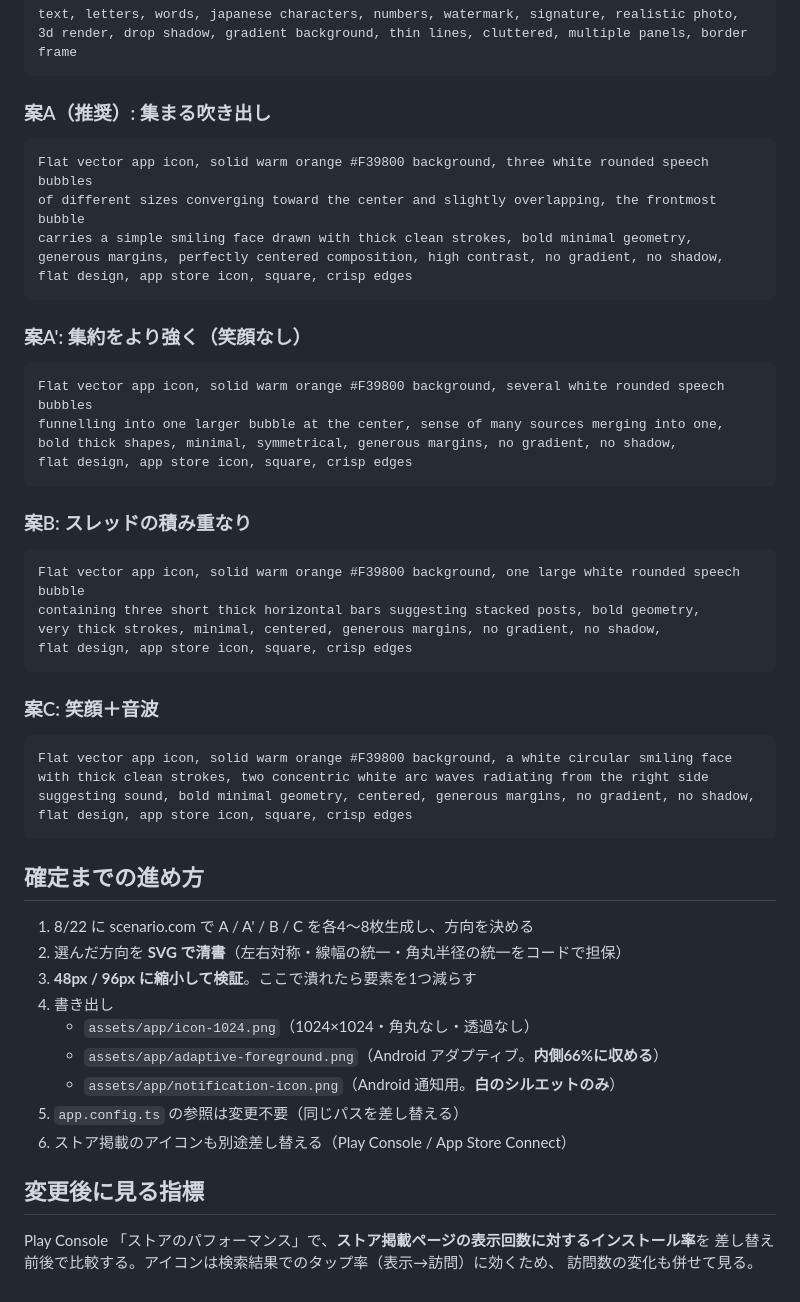
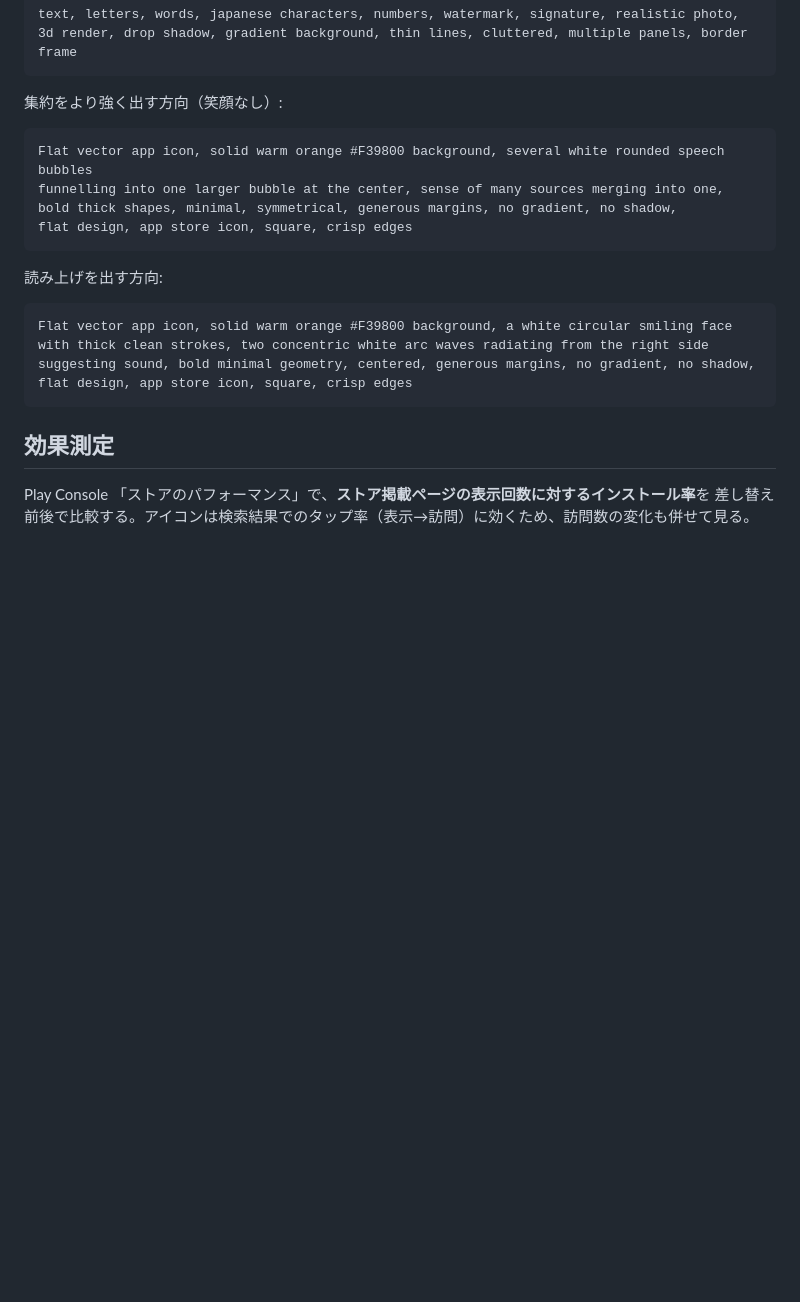
Before and after one commit to ponyo877/news-app-frontend, a Markdown page: docs/ASO-SCREENSHOTS.md, the part around one of its changes. GitHub-like rendering; blank space fills up the shorter version.

````diff
--- a/docs/ASO-SCREENSHOTS.md
+++ b/docs/ASO-SCREENSHOTS.md
@@ -270,17 +295,7 @@ text, letters, words, japanese characters, numbers, watermark, signature, realis
 3d render, drop shadow, gradient background, thin lines, cluttered, multiple panels, border frame
 ```
 
-### 案A（推奨）: 集まる吹き出し
-
-```
-Flat vector app icon, solid warm orange #F39800 background, three white rounded speech bubbles
-of different sizes converging toward the center and slightly overlapping, the frontmost bubble
-carries a simple smiling face drawn with thick clean strokes, bold minimal geometry,
-generous margins, perfectly centered composition, high contrast, no gradient, no shadow,
-flat design, app store icon, square, crisp edges
-```
-
-### 案A': 集約をより強く（笑顔なし）
+集約をより強く出す方向（笑顔なし）:
 
 ```
 Flat vector app icon, solid warm orange #F39800 background, several white rounded speech bubbles
@@ -289,16 +304,7 @@ bold thick shapes, minimal, symmetrical, generous margins, no gradient, no shado
 flat design, app store icon, square, crisp edges
 ```
 
-### 案B: スレッドの積み重なり
-
-```
-Flat vector app icon, solid warm orange #F39800 background, one large white rounded speech bubble
-containing three short thick horizontal bars suggesting stacked posts, bold geometry,
-very thick strokes, minimal, centered, generous margins, no gradient, no shadow,
-flat design, app store icon, square, crisp edges
-```
-
-### 案C: 笑顔＋音波
+読み上げを出す方向:
 
 ```
 Flat vector app icon, solid warm orange #F39800 background, a white circular smiling face
@@ -307,20 +313,7 @@ suggesting sound, bold minimal geometry, centered, generous margins, no gradient
 flat design, app store icon, square, crisp edges
 ```
 
-## 確定までの進め方
-
-1. 8/22 に scenario.com で A / A' / B / C を各4〜8枚生成し、方向を決める
-2. 選んだ方向を **SVG で清書**（左右対称・線幅の統一・角丸半径の統一をコードで担保）
-3. **48px / 96px に縮小して検証**。ここで潰れたら要素を1つ減らす
-4. 書き出し
-   - `assets/app/icon-1024.png`（1024×1024・角丸なし・透過なし）
-   - `assets/app/adaptive-foreground.png`（Android アダプティブ。**内側66%に収める**）
-   - `assets/app/notification-icon.png`（Android 通知用。**白のシルエットのみ**）
-5. `app.config.ts` の参照は変更不要（同じパスを差し替える）
-6. ストア掲載のアイコンも別途差し替える（Play Console / App Store Connect）
-
-## 変更後に見る指標
+## 効果測定
 
 Play Console 「ストアのパフォーマンス」で、**ストア掲載ページの表示回数に対するインストール率**を
-差し替え前後で比較する。アイコンは検索結果でのタップ率（表示→訪問）に効くため、
-訪問数の変化も併せて見る。
+差し替え前後で比較する。アイコンは検索結果でのタップ率（表示→訪問）に効くため、訪問数の変化も併せて見る。
````
Also changed, not shown: other parts of docs/ASO-SCREENSHOTS.md (+86 -61 lines), assets/app/adaptive-foreground.png, assets/app/icon-1024.png, assets/app/notification-icon.png, docs/assets/icon-before-after.png (added), 4 other files.
